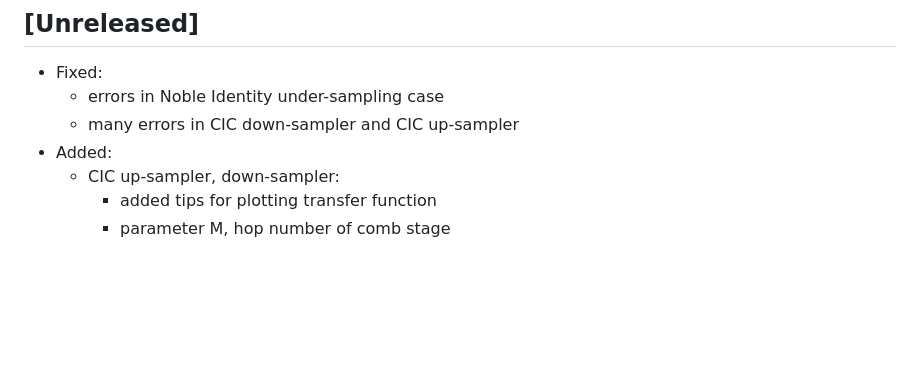
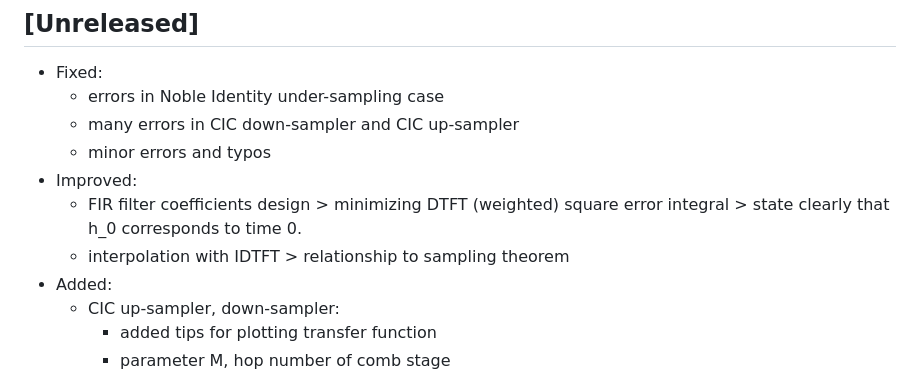
Before and after one commit to motchy869/Signal-Processing-Memorandum, a Markdown page: CHANGELOG.md, the part around the change printed below. Rendered like a GitHub page; blank space fills up the shorter version.

```diff
--- a/CHANGELOG.md
+++ b/CHANGELOG.md
@@ -10,6 +10,10 @@ and this project adheres to [Semantic Versioning](https://semver.org/spec/v2.0.0
 - Fixed:
   - errors in Noble Identity under-sampling case
   - many errors in CIC down-sampler and CIC up-sampler
+  - minor errors and typos
+- Improved:
+  - FIR filter coefficients design > minimizing DTFT (weighted) square error integral > state clearly that h_0 corresponds to time 0.
+  - interpolation with IDTFT > relationship to sampling theorem
 - Added:
   - CIC up-sampler, down-sampler:
     - added tips for plotting transfer function
```
Also changed, not shown: other parts of CHANGELOG.md (+1 -1 lines).
